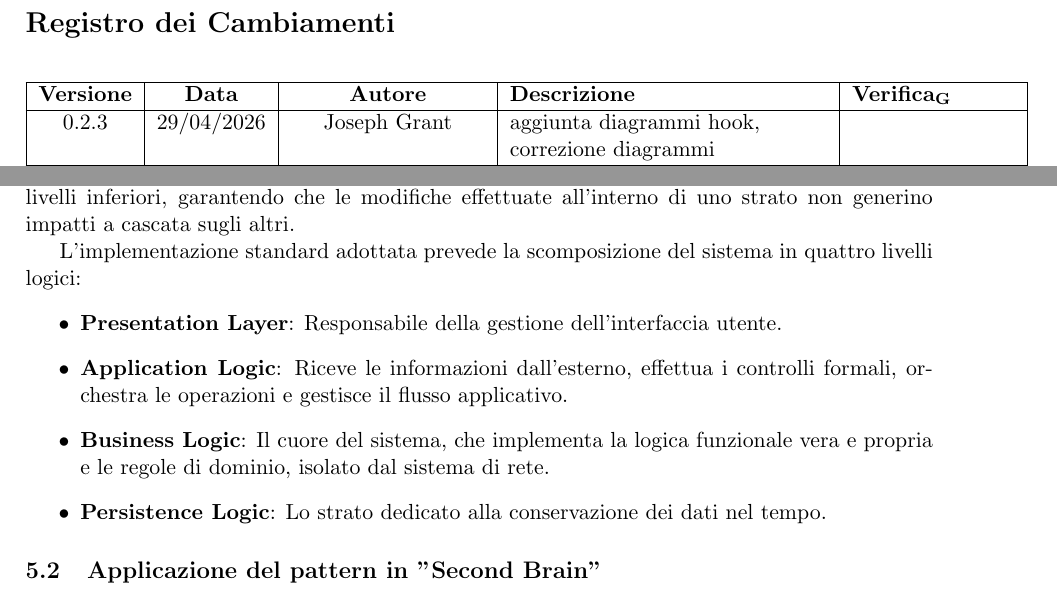
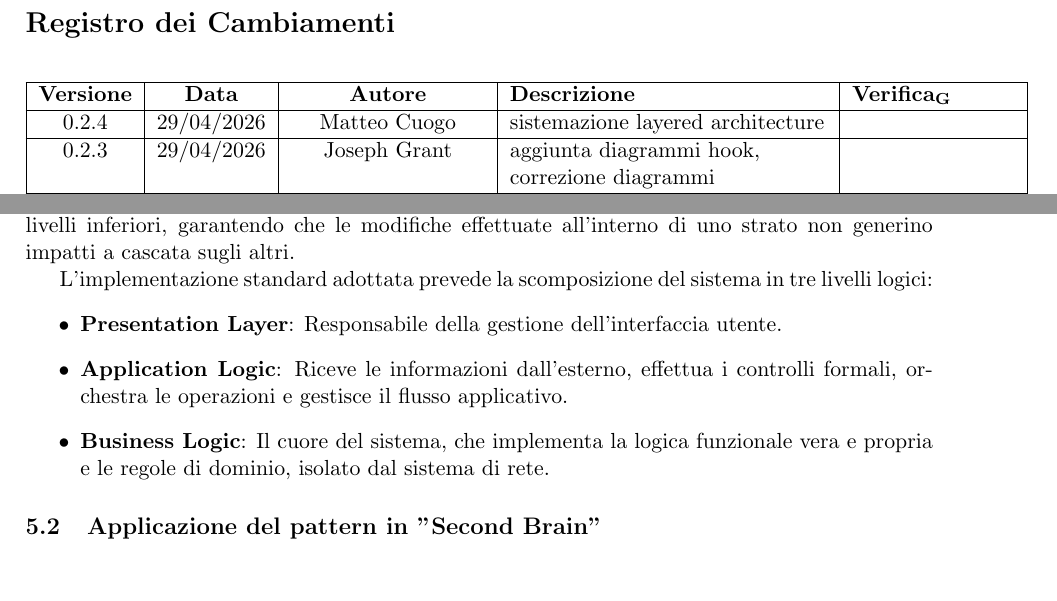
Before and after one commit to ByteMe25/ByteMe, a LaTeX document (src/3_PB/Specifica_Tecnica_v0.2.4.tex): two parts of pages 2 and 15 of 54 before the commit and two parts of pages 2 and 15 of 53 after it, joined at a grey line, cut so that both start at the same text, the shorter picture padded with empty space. Compiled offline with pdfLaTeX.

Commit message:
sistemazione layered architecture

```diff
--- a/src/3_PB/Specifica_Tecnica_v0.2.3.tex
+++ b/src/3_PB/Specifica_Tecnica_v0.2.4.tex
@@ -104,6 +104,8 @@
         \hline
         \textbf{Versione} & \textbf{Data} & \textbf{Autore} & \textbf{Descrizione} & \textbf{\gls{Verifica}} \\
         \hline
+        0.2.4 & 29/04/2026 & Matteo Cuogo & sistemazione layered architecture & \\
+        \hline
         0.2.3 & 29/04/2026 & Joseph Grant & aggiunta diagrammi hook, correzione diagrammi & \\
         \hline
         0.2.2 & 26/04/2026 & Giulia Barzon & Aggiornati diagrammi frontend & Joseph Grant \\
@@ -531,12 +533,11 @@ Il principio cardine di questo pattern è la \textbf{\gls{Separation of Concerns
 \paragraph{Vincolo dei "Closed Layers" (Strati Chiusi)}
 Una caratteristica fondamentale di un'architettura a livelli ben progettata è l'isolamento degli strati. Affinché l'architettura sia solida, gli strati devono essere \textbf{chiusi}. Questo significa che il flusso di esecuzione segue una direttiva strettamente \textit{top-down}: una richiesta può transitare esclusivamente allo strato immediatamente sottostante. Di conseguenza, i livelli superiori ignorano del tutto i dettagli implementativi dei livelli inferiori, garantendo che le modifiche effettuate all'interno di uno strato non generino impatti a cascata sugli altri.
 
-L'implementazione standard adottata prevede la scomposizione del sistema in quattro livelli logici:
+L'implementazione standard adottata prevede la scomposizione del sistema in tre livelli logici:
 \begin{itemize}
     \item \textbf{Presentation Layer}: Responsabile della gestione dell'interfaccia utente.
     \item \textbf{Application Logic}: Riceve le informazioni dall'esterno, effettua i controlli formali, orchestra le operazioni e gestisce il flusso applicativo.
     \item \textbf{Business Logic}: Il cuore del sistema, che implementa la logica funzionale vera e propria e le regole di dominio, isolato dal sistema di rete.
-    \item \textbf{Persistence Logic}: Lo strato dedicato alla conservazione dei dati nel tempo.
 \end{itemize}
 
 \subsection{Applicazione del pattern in "Second Brain"}
```
Also changed, not shown: 3_PB/Specifica_Tecnica_v0.2.3.pdf (deleted), src/3_PB/Specifica_Tecnica_v0.2.4.tex (11 more changed lines).
